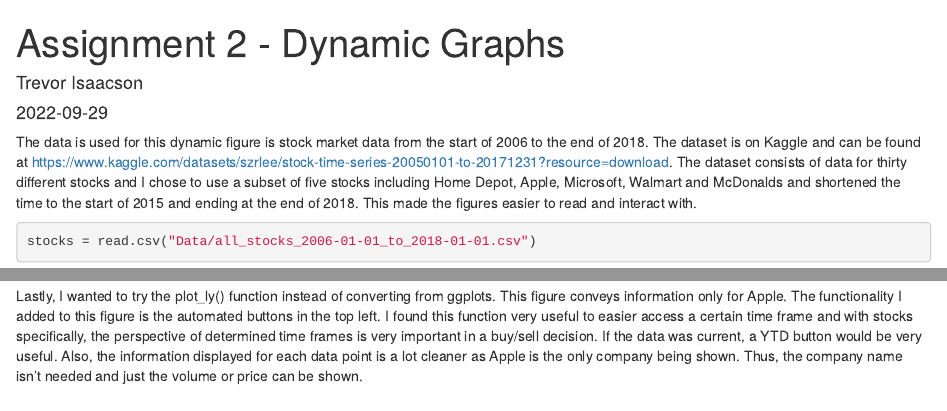
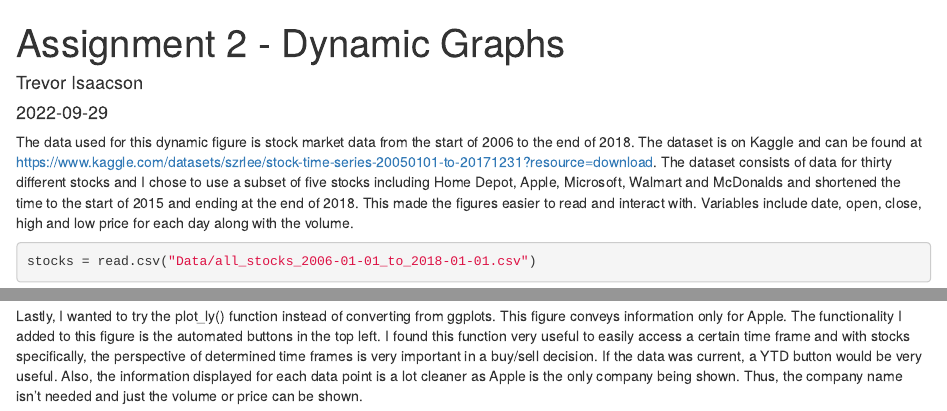
Before and after one commit to staa566-csu/dynamic-graphs-trevorisaacson3, an R Markdown document (index.rmd): the page in a window 1100 px wide, from its top, and a second part further down, joined at a grey line. Rendered offline with R 4.5, knitr and Pandoc, with nearby package versions; some code elsewhere in the file could not run offline.

Commit message:
final updates

````diff
--- a/index.rmd
+++ b/index.rmd
@@ -14,7 +14,7 @@ library(viridis)
 library(plotly)
 ```
 
-The data is used for this dynamic figure is stock market data from the start of 2006 to the end of 2018.  The dataset is on Kaggle and can be found at https://www.kaggle.com/datasets/szrlee/stock-time-series-20050101-to-20171231?resource=download.  The dataset consists of data for thirty different stocks and I chose to use a subset of five stocks including Home Depot, Apple, Microsoft, Walmart and McDonalds and shortened the time to the start of 2015 and ending at the end of 2018.  This made the figures easier to read and interact with.
+The data used for this dynamic figure is stock market data from the start of 2006 to the end of 2018.  The dataset is on Kaggle and can be found at https://www.kaggle.com/datasets/szrlee/stock-time-series-20050101-to-20171231?resource=download.  The dataset consists of data for thirty different stocks and I chose to use a subset of five stocks including Home Depot, Apple, Microsoft, Walmart and McDonalds and shortened the time to the start of 2015 and ending at the end of 2018.  This made the figures easier to read and interact with.  Variables include date, open, close, high and low price for each day along with the volume.
 
 ```{r warning = FALSE}
 stocks = read.csv("Data/all_stocks_2006-01-01_to_2018-01-01.csv")
@@ -125,4 +125,4 @@ plty_facet
 
 ```
 
-Lastly, I wanted to try the plot_ly() function instead of converting from ggplots.  This figure conveys information only for Apple.  The functionality I added to this figure is the automated buttons in the top left.  I found this function very useful to easier access a certain time frame and with stocks specifically, the perspective of determined time frames is very important in a buy/sell decision.  If the data was current, a YTD button would be very useful.  Also, the information displayed for each data point is a lot cleaner as Apple is the only company being shown.  Thus, the company name isn't needed and just the volume or price can be shown.
+Lastly, I wanted to try the plot_ly() function instead of converting from ggplots.  This figure conveys information only for Apple.  The functionality I added to this figure is the automated buttons in the top left.  I found this function very useful to easily access a certain time frame and with stocks specifically, the perspective of determined time frames is very important in a buy/sell decision.  If the data was current, a YTD button would be very useful.  Also, the information displayed for each data point is a lot cleaner as Apple is the only company being shown.  Thus, the company name isn't needed and just the volume or price can be shown.
````
Also changed, not shown: .RData (added), 1 other file.
